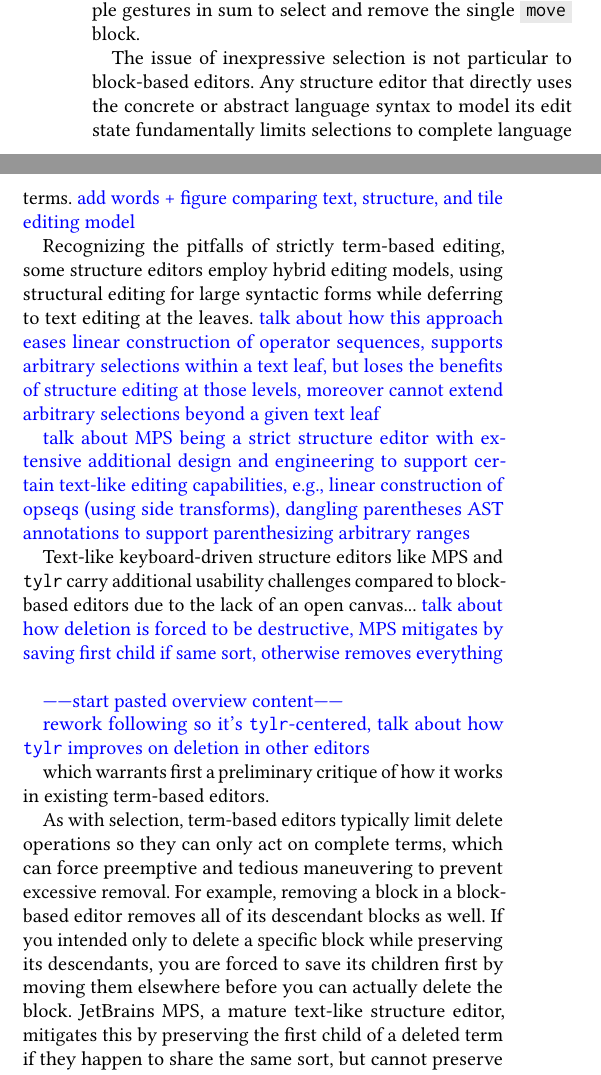
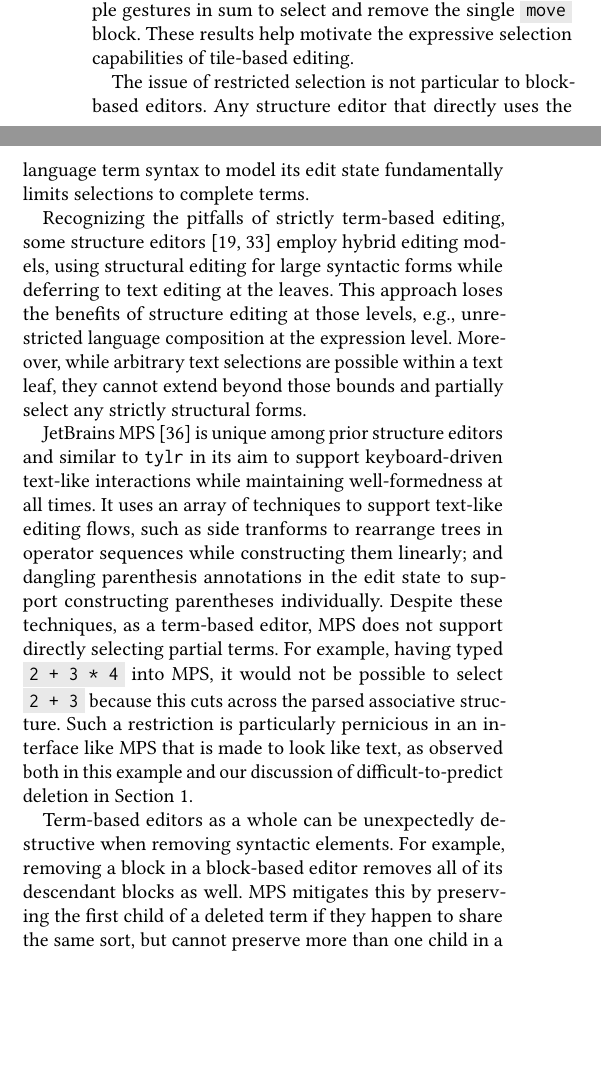
Before and after one commit to dm0n3y/prelim-paper, a LaTeX paper (prelim-paper.tex, which reads related-work.tex): two parts of the columns of page 9 of 14, joined at a grey line, cut so that both start at the same text, the shorter picture padded with empty space. Compiled offline with pdfLaTeX.

Commit message:
finish words on mps in related work

```diff
--- a/related-work.tex
+++ b/related-work.tex
@@ -51,64 +51,56 @@ for example, in Figure ??, dragging the \code{move} block out of
 the \code{repeat} block drags all the statements below
 along with it, thereby requiring multiple gestures
 in sum to select and remove the single \code{move} block.
+These results help motivate the expressive selection
+capabilities of tile-based editing.
 
-The issue of inexpressive selection is not particular to
+The issue of restricted selection is not particular to
 block-based editors.
 Any structure editor that directly uses the
-concrete or abstract language syntax to model
+language term syntax to model
 its edit state fundamentally limits selections to complete
-language terms.
-\note{add words + figure comparing text, structure, and tile
-editing model}
+terms.
 
+% \note{add words + figure comparing text, structure, and tile
+% editing model}
 
 Recognizing the pitfalls of strictly term-based
 editing, some structure editors
+\cite{Cornell,greenfoot}
 employ hybrid editing models, using structural editing
 for large syntactic forms while deferring to text
 editing at the leaves.
-\note{talk about how this approach eases linear construction
-of operator sequences, supports arbitrary selections within
-a text leaf, but loses the benefits of structure editing
-at those levels, moreover cannot extend arbitrary selections
-beyond a given text leaf}
+This approach loses the benefits of structure editing
+at those levels, \eg, unrestricted language composition
+at the expression level.
+Moreover, while arbitrary text selections are possible
+within a text leaf, they cannot extend beyond those
+bounds and partially select any strictly structural forms.
 
-\note{talk about MPS being a strict structure editor
-with extensive additional design and engineering to
-support certain text-like editing capabilities, \eg,
-linear construction of opseqs (using side transforms),
-dangling parentheses AST annotations to support
-parenthesizing arbitrary ranges}
+JetBrains MPS \cite{DBLP:conf/icse/VoelterP12} is unique
+among prior structure editors and similar to \tylr~ in
+its aim to support keyboard-driven text-like interactions while
+maintaining well-formedness at all times.
+It uses an array of techniques to support text-like
+editing flows, such as side tranforms to rearrange
+trees in operator sequences while constructing them
+linearly; and dangling parenthesis annotations in the
+edit state to support constructing parentheses individually.
+Despite these techniques, as a term-based editor, MPS
+does not support directly selecting partial terms.
+For example, having typed \code{2 + 3 * 4} into MPS, it would
+not be possible to select \code{2 + 3} because this cuts
+across the parsed associative structure.
+Such a restriction is particularly pernicious in
+an interface like MPS that is made to look like text, as observed
+both in this example and our discussion of
+difficult-to-predict deletion in Section \ref{sec:intro}.
 
-Text-like keyboard-driven structure editors
-like MPS and \tylr~ carry additional usability challenges
-compared to block-based editors due to the lack of an
-open canvas...
-\note{talk about how deletion is forced to be destructive,
-MPS mitigates by saving first child if same sort,
-otherwise removes everything }
-
-\note{------start pasted overview content------}
-
-\note{rework following so it's \tylr-centered,
-talk about how \tylr~ improves on deletion in other editors}
-
-
-which warrants first a preliminary critique of how it
-works in existing term-based editors.
-
-As with selection, term-based editors typically
-limit delete operations so they can only act on
-complete terms, which can force preemptive and tedious
-maneuvering to prevent excessive removal.
+Term-based editors as a whole can be unexpectedly
+destructive when removing syntactic elements.
 For example, removing a block in a block-based editor
 removes all of its descendant blocks as well.
-If you intended only to delete a specific block
-while preserving its descendants, you are forced
-to save its children first by moving them elsewhere
-before you can actually delete the block.
-JetBrains MPS, a mature text-like structure editor,
-mitigates this by preserving the first child of a deleted term
+MPS mitigates this by preserving the first child of a deleted term
 if they happen to share the same sort,
 but cannot preserve more than one child in a generic
 structure-preserving way.
@@ -130,3 +143,2 @@ predicting its behavior.
 
 
-Tile-based editing reduces the destructive effect of deletions
@@ -142,6 +155,3 @@ so that you never have to guess or reason through it.
 % in limitation section, possibly mention statements, lean into
 % our philosophy but here are some thoughts}
 
-\note{------end pasted content------}
-
-\note{paragraph on structural editing plug-ins for text editors}
```
Also changed, not shown: overview.tex (+7 -2 lines), img/placeholder-restructuring-hungry.png (added), related-work.tex (77 more changed lines).
